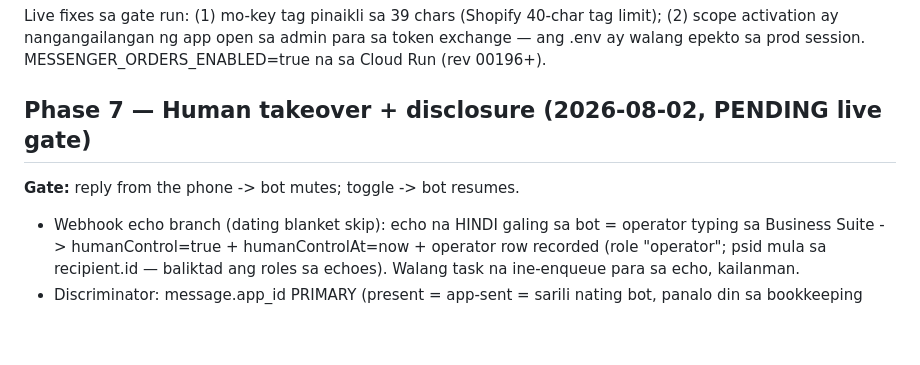
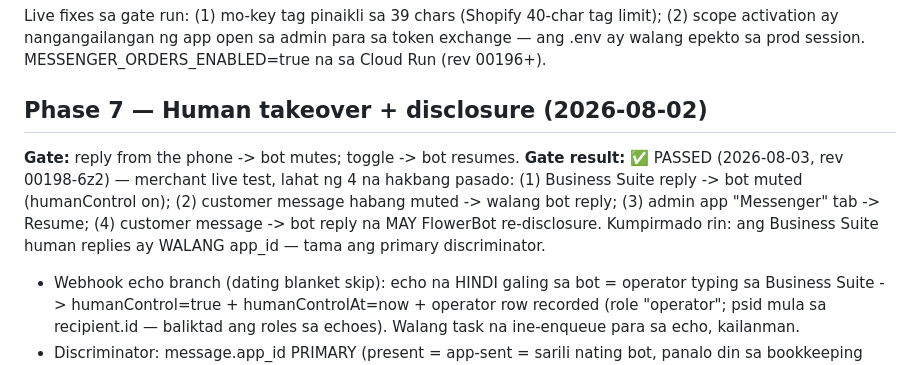
Before and after one commit to flwrdev/delivery-scheduler, a Markdown page: docs/messenger-progress.md, the part around the change. Rendered like a GitHub page; blank space fills up the shorter version.

Commit message:
docs(messenger): phase 7 gate PASSED (live, rev 00198-6z2) — takeover/mute/resume/re-disclosure verified
Co-Authored-By: Claude Fable 5 <noreply@anthropic.com>
Claude-Session: https://claude.ai/code/session_01UsPDu457A4HHXx6CqhXPsU

```diff
--- a/docs/messenger-progress.md
+++ b/docs/messenger-progress.md
@@ -305,9 +305,15 @@ limit); (2) scope activation ay nangangailangan ng app open sa admin para sa tok
 exchange — ang .env ay walang epekto sa prod session. MESSENGER_ORDERS_ENABLED=true
 na sa Cloud Run (rev 00196+).
 
-## Phase 7 — Human takeover + disclosure (2026-08-02, PENDING live gate)
+## Phase 7 — Human takeover + disclosure (2026-08-02)
 
 **Gate:** reply from the phone -> bot mutes; toggle -> bot resumes.
+**Gate result:** ✅ PASSED (2026-08-03, rev 00198-6z2) — merchant live test, lahat
+ng 4 na hakbang pasado: (1) Business Suite reply -> bot muted (humanControl on);
+(2) customer message habang muted -> walang bot reply; (3) admin app "Messenger"
+tab -> Resume; (4) customer message -> bot reply na MAY FlowerBot re-disclosure.
+Kumpirmado rin: ang Business Suite human replies ay WALANG app_id — tama ang
+primary discriminator.
 
 - Webhook echo branch (dating blanket skip): echo na HINDI galing sa bot = operator
   typing sa Business Suite -> humanControl=true + humanControlAt=now + operator row
```
